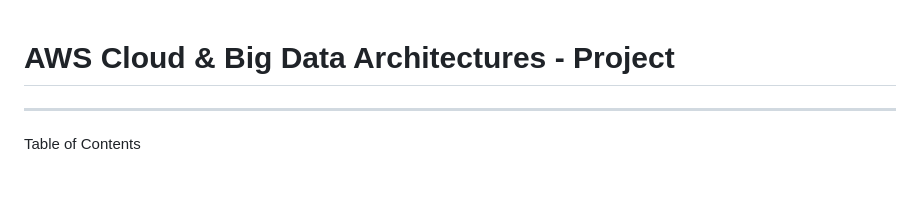
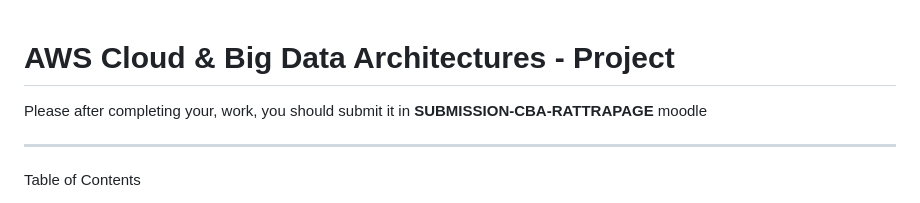
Before and after one commit to pascalito007/efrei-cloud-bigdata, a Markdown page: capstone-project/README.md, the part around the change. Rendered like a GitHub page.

```diff
--- a/capstone-project/README.md
+++ b/capstone-project/README.md
@@ -1,4 +1,6 @@
 # AWS Cloud & Big Data Architectures - Project
+
+Please after completing your, work, you should submit it in **SUBMISSION-CBA-RATTRAPAGE** moodle
 
 ---
 
```
